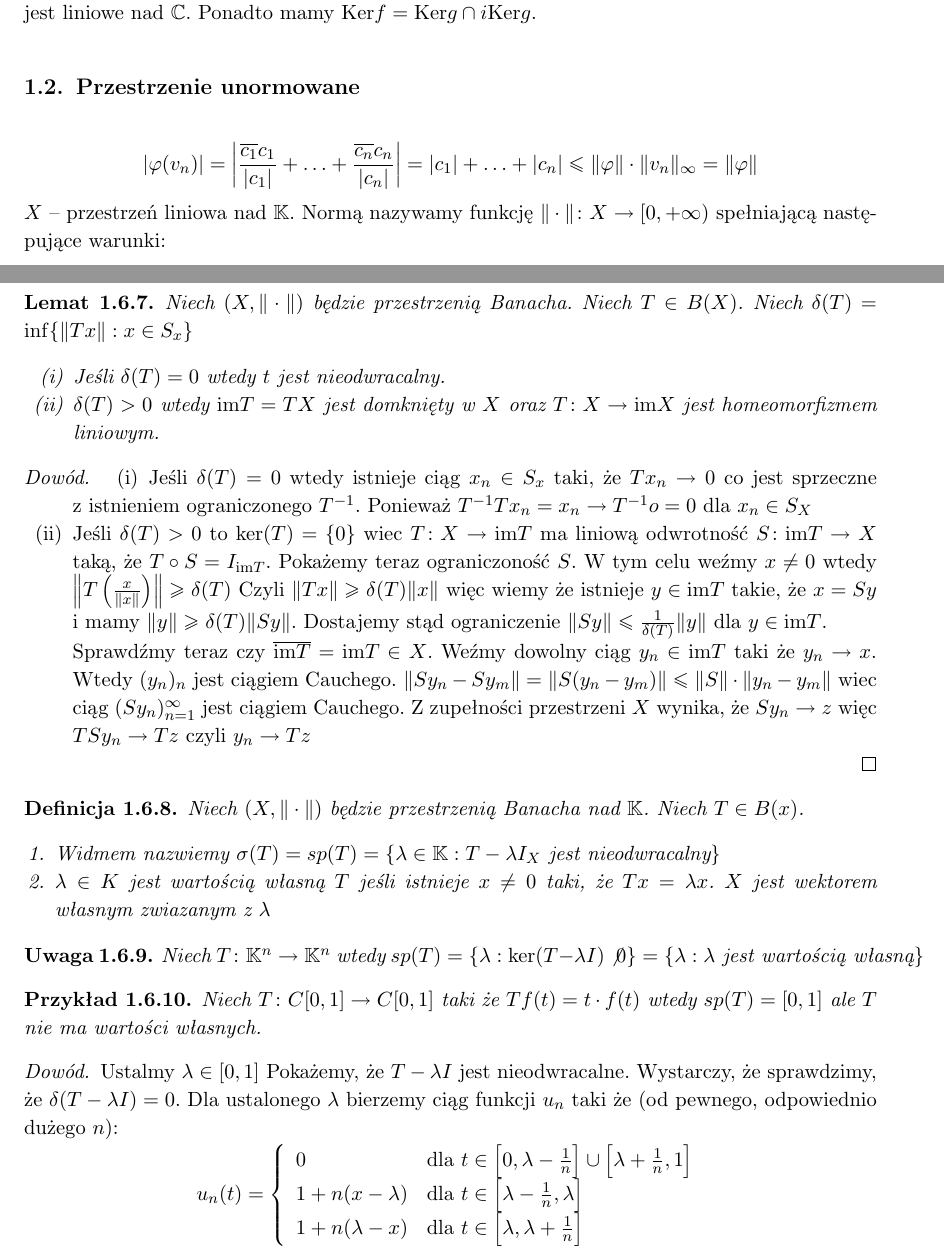
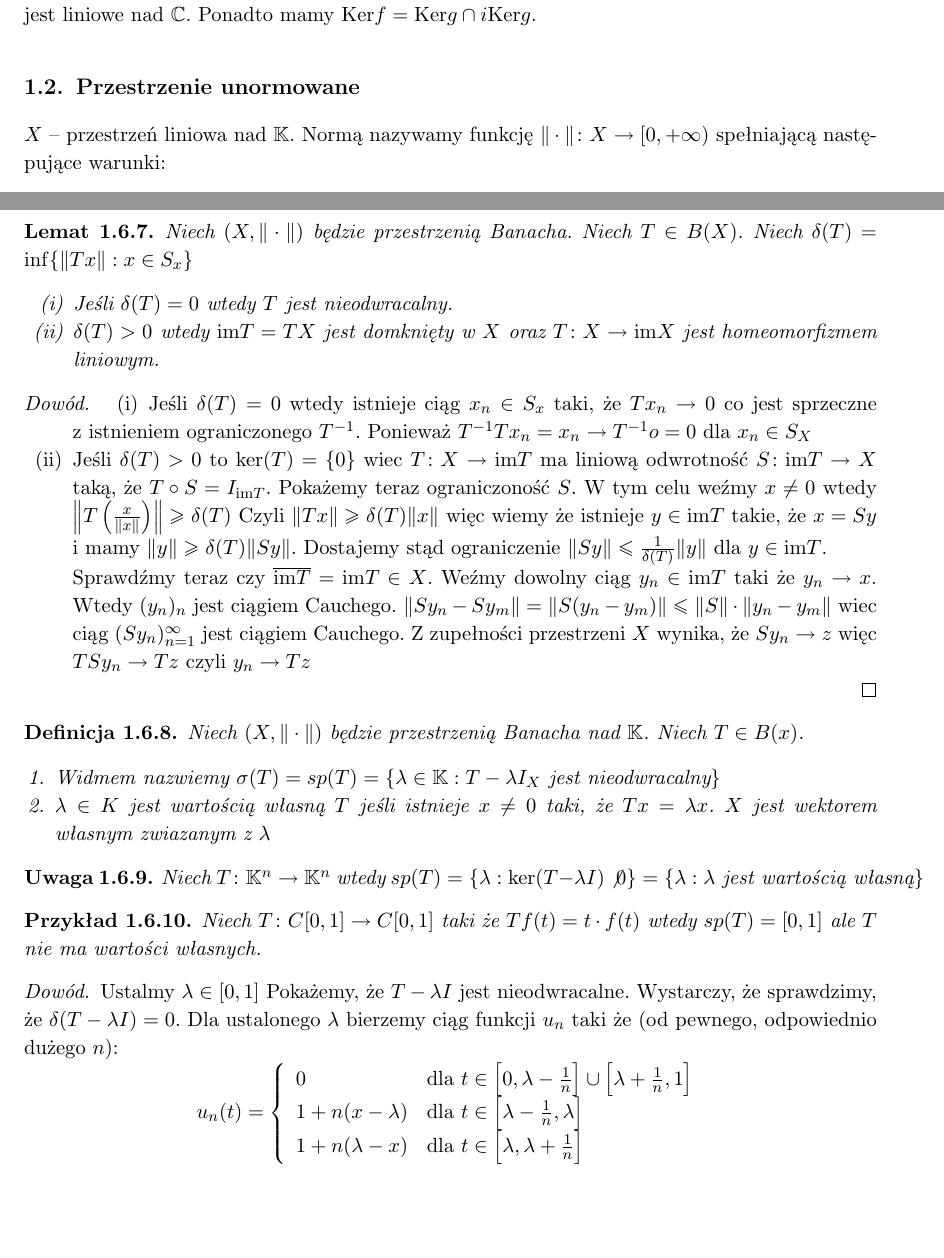
Before and after one commit to Czaki/af, a LaTeX document (af.tex): two parts of pages 3 and 11 of 19, joined at a grey line, cut so that both start at the same text, the shorter picture padded with empty space. Compiled offline with pdfLaTeX.

Commit message:
Poprawienie kilku drobnych literówek

```diff
--- a/af.tex
+++ b/af.tex
@@ -86,7 +86,6 @@ Niech $u_1,\ldots ,u_n \in X $. Przestrzeń liniową rozpiętą na tych wektorac
 Niech $g: X_\R \to \R $ będzie funkcjonałem liniowym. Wówczas przekształcenie $f(x) =g(x) - ig(ix)$ jest liniowe nad $\C$. Ponadto mamy $\textrm{Ker}f = \textrm{Ker} g \cap i \textrm{Ker}g$.
 
 \section{Przestrzenie unormowane}
-$$|\varphi(v_n)| = \left| \frac{\overline{c_1} c_1}{|c_1|}+\ldots+\frac{\overline{c_n} c_n}{|c_n|} \right|= |c_1| +\ldots + |c_n| \le \|\varphi\|\cdot \|v_n\|_\infty = \|\varphi\|$$
 $X$ -- przestrzeń liniowa nad $\K$. Normą nazywamy funkcję  $\|\cdot \|\colon X \to [0, +\infty )$ spełniającą następujące warunki:
 	\begin{enumerate}[i.]
 	\item $\|x\| = 0 \Leftrightarrow x=0$
@@ -481,7 +480,7 @@ $\|S\circ T (X) \|= \| S(T(x))\| \le \|S\|\cdot \|T(x)\| \le \|S\| \cdot \|T\| \
 	Niech $(X,\norm)$ będzie przestrzenią Banacha. Niech $T \in B(X)$.
 	Niech $\delta(T) = \inf\{ \|Tx\|: x \in S_x\}$
 	\begin{enumerate}[(i)]
-		\item Jeśli $\delta(T) = 0$ wtedy $t$ jest nieodwracalny.
+		\item Jeśli $\delta(T) = 0$ wtedy $T$ jest nieodwracalny.
 		\item $\delta(T) >0$ wtedy $\im T =TX$ jest domknięty w~$X$ oraz $T\colon X \to \im X$ jest homeomorfizmem liniowym.
 	\end{enumerate}
 \end{lem}
```
Also changed, not shown: af.tex (12 more changed lines).
